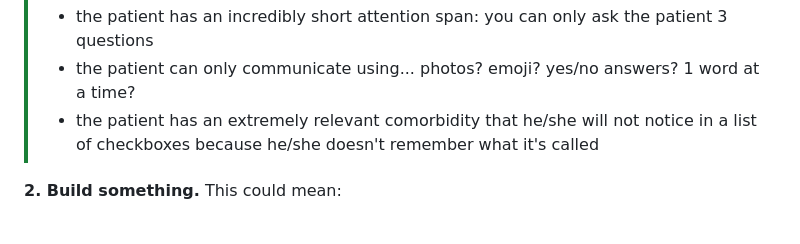
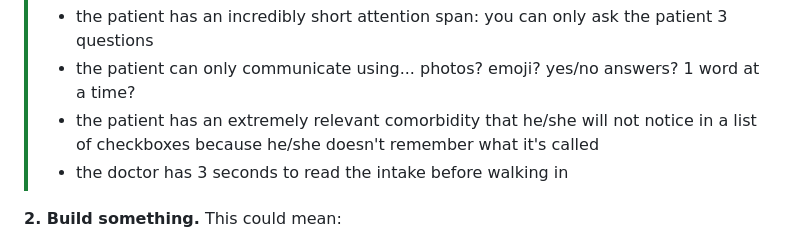
Before and after one commit to tavinathanson/patient-intake-party, a Markdown page: README.md, the part around the change. GitHub-like rendering.

Commit message:
Add doctor constraint

```diff
--- a/README.md
+++ b/README.md
@@ -20,6 +20,7 @@ You don't need to know medicine. Make up whatever you need about the condition o
 > * the patient has an incredibly short attention span: you can only ask the patient 3 questions
 > * the patient can only communicate using... photos? emoji? yes/no answers? 1 word at a time?
 > * the patient has an extremely relevant comorbidity that he/she will not notice in a list of checkboxes because he/she doesn't remember what it's called
+> * the doctor has 3 seconds to read the intake before walking in
 
 **2. Build something.** This could mean:
 * collect information differently
```
